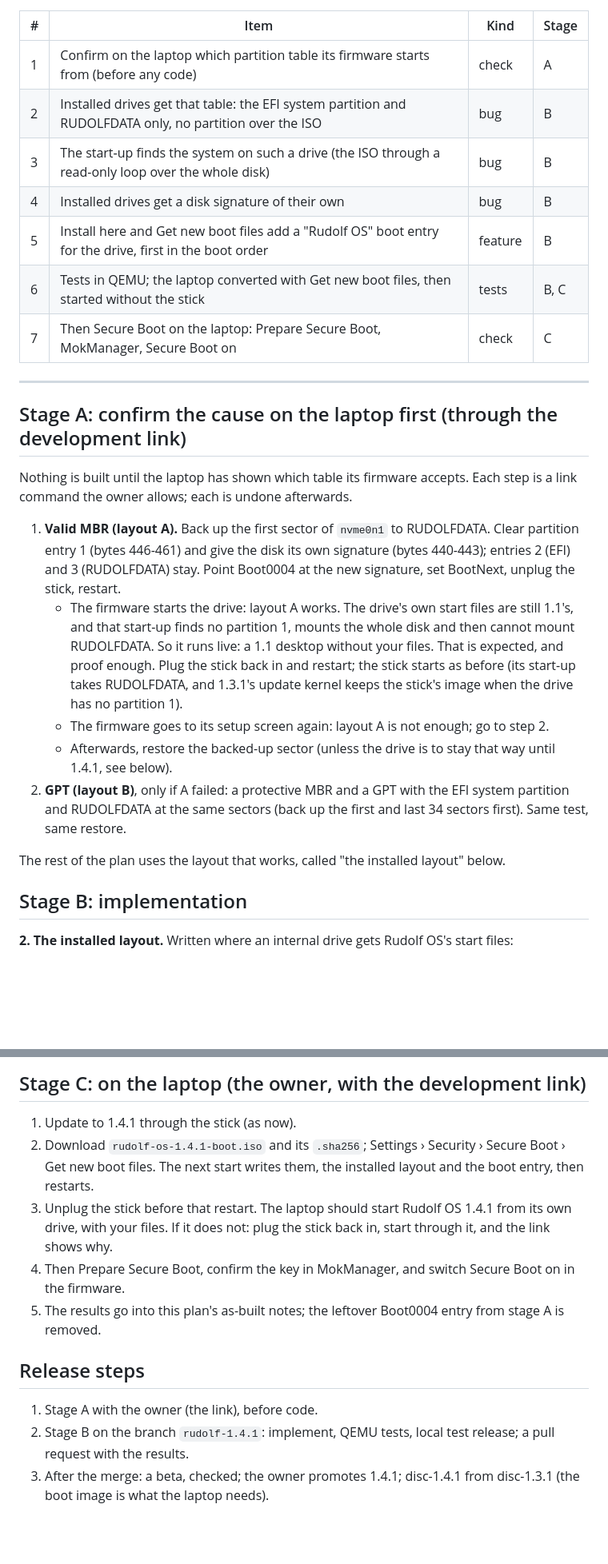
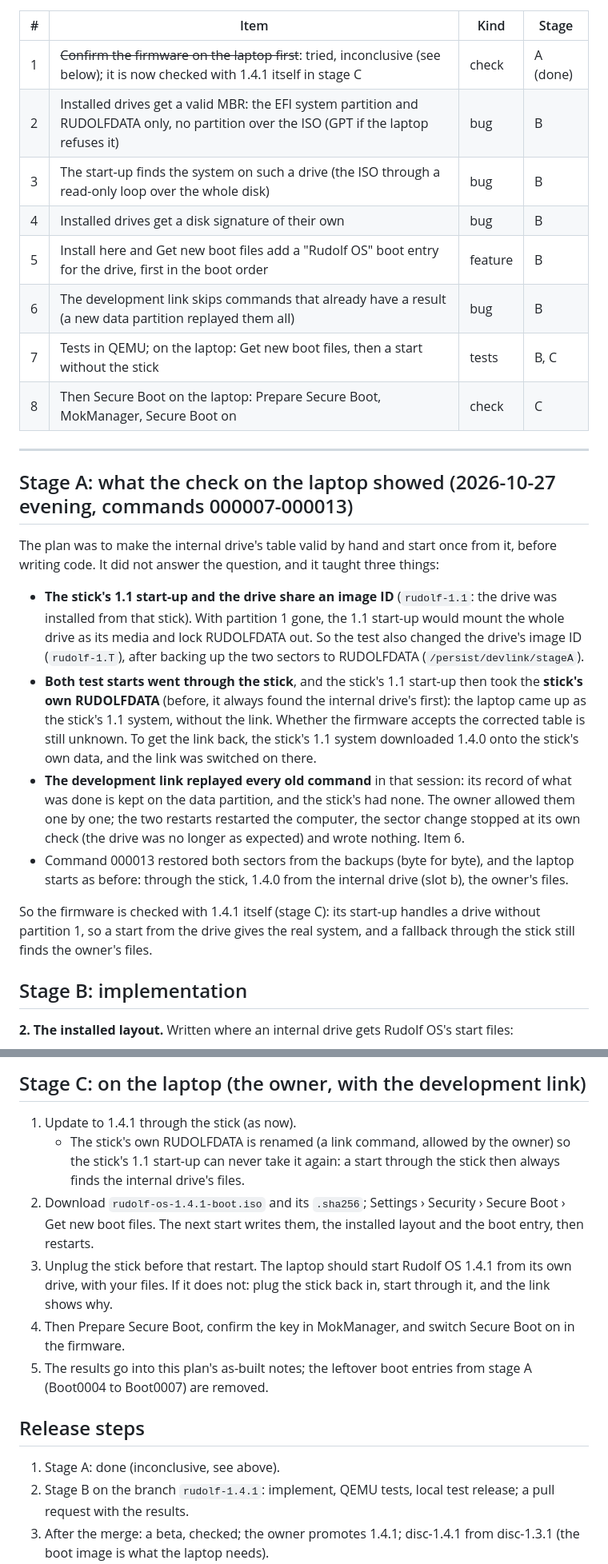
Before and after one commit to merciless146/RudolfOS, a Markdown page: docs/plan-1.4.1.md, 2 parts joined by grey strips. Shown at 80% size. Drawn GitHub-style; blank space fills up the shorter version.

Commit message:
plan-1.4.1: what stage A showed on the laptop (inconclusive; the stick took its own files; the link replayed old commands); the link fix as item 6; the firmware is checked with 1.4.1 itself
Co-Authored-By: Claude Opus 5.5 <noreply@anthropic.com>
Claude-Session: https://claude.ai/code/session_016JGZpYiSFAPAehDeS6TuoC

```diff
--- a/docs/plan-1.4.1.md
+++ b/docs/plan-1.4.1.md
@@ -24,35 +24,39 @@ and Secure Boot cannot be used (the stick's 1.1 start files are not signed).
 
 | # | Item | Kind | Stage |
 |---|------|------|-------|
-| 1 | Confirm on the laptop which partition table its firmware starts from (before any code) | check | A |
-| 2 | Installed drives get that table: the EFI system partition and RUDOLFDATA only, no partition over the ISO | bug | B |
+| 1 | ~~Confirm the firmware on the laptop first~~: tried, inconclusive (see below); it is now checked with 1.4.1 itself in stage C | check | A (done) |
+| 2 | Installed drives get a valid MBR: the EFI system partition and RUDOLFDATA only, no partition over the ISO (GPT if the laptop refuses it) | bug | B |
 | 3 | The start-up finds the system on such a drive (the ISO through a read-only loop over the whole disk) | bug | B |
 | 4 | Installed drives get a disk signature of their own | bug | B |
 | 5 | Install here and Get new boot files add a "Rudolf OS" boot entry for the drive, first in the boot order | feature | B |
-| 6 | Tests in QEMU; the laptop converted with Get new boot files, then started without the stick | tests | B, C |
-| 7 | Then Secure Boot on the laptop: Prepare Secure Boot, MokManager, Secure Boot on | check | C |
+| 6 | The development link skips commands that already have a result (a new data partition replayed them all) | bug | B |
+| 7 | Tests in QEMU; on the laptop: Get new boot files, then a start without the stick | tests | B, C |
+| 8 | Then Secure Boot on the laptop: Prepare Secure Boot, MokManager, Secure Boot on | check | C |
 
 ---
 
-## Stage A: confirm the cause on the laptop first (through the development link)
+## Stage A: what the check on the laptop showed (2026-10-27 evening, commands 000007-000013)
 
-Nothing is built until the laptop has shown which table its firmware accepts. Each step is a link command the owner
-allows; each is undone afterwards.
+The plan was to make the internal drive's table valid by hand and start once from it, before writing code. It did
+not answer the question, and it taught three things:
 
-1. **Valid MBR (layout A).** Back up the first sector of `nvme0n1` to RUDOLFDATA. Clear partition entry 1 (bytes
-   446-461) and give the disk its own signature (bytes 440-443); entries 2 (EFI) and 3 (RUDOLFDATA) stay. Point
-   Boot0004 at the new signature, set BootNext, unplug the stick, restart.
-   - The firmware starts the drive: layout A works. The drive's own start files are still 1.1's, and that start-up
-     finds no partition 1, mounts the whole disk and then cannot mount RUDOLFDATA. So it runs live: a 1.1 desktop
-     without your files. That is expected, and proof enough. Plug the stick back in and restart; the stick starts as
-     before (its start-up takes RUDOLFDATA, and 1.3.1's update kernel keeps the stick's image when the drive has no
-     partition 1).
-   - The firmware goes to its setup screen again: layout A is not enough; go to step 2.
-   - Afterwards, restore the backed-up sector (unless the drive is to stay that way until 1.4.1, see below).
-2. **GPT (layout B)**, only if A failed: a protective MBR and a GPT with the EFI system partition and RUDOLFDATA at
-   the same sectors (back up the first and last 34 sectors first). Same test, same restore.
+- **The stick's 1.1 start-up and the drive share an image ID** (`rudolf-1.1`: the drive was installed from that
+  stick). With partition 1 gone, the 1.1 start-up would mount the whole drive as its media and lock RUDOLFDATA out.
+  So the test also changed the drive's image ID (`rudolf-1.T`), after backing up the two sectors to RUDOLFDATA
+  (`/persist/devlink/stageA`).
+- **Both test starts went through the stick**, and the stick's 1.1 start-up then took the **stick's own RUDOLFDATA**
+  (before, it always found the internal drive's first): the laptop came up as the stick's 1.1 system, without the
+  link. Whether the firmware accepts the corrected table is still unknown. To get the link back, the stick's 1.1
+  system downloaded 1.4.0 onto the stick's own data, and the link was switched on there.
+- **The development link replayed every old command** in that session: its record of what was done is kept on the
+  data partition, and the stick's had none. The owner allowed them one by one; the two restarts restarted the
+  computer, the sector change stopped at its own check (the drive was no longer as expected) and wrote nothing.
+  Item 6.
+- Command 000013 restored both sectors from the backups (byte for byte), and the laptop starts as before: through
+  the stick, 1.4.0 from the internal drive (slot b), the owner's files.
 
-The rest of the plan uses the layout that works, called "the installed layout" below.
+So the firmware is checked with 1.4.1 itself (stage C): its start-up handles a drive without partition 1, so a start
+from the drive gives the real system, and a fallback through the stick still finds the owner's files.
 
 ## Stage B: implementation
 
@@ -95,15 +104,17 @@ Boot); this uses the same code. Without EFI (BIOS starts) nothing is written.
 ## Stage C: on the laptop (the owner, with the development link)
 
 1. Update to 1.4.1 through the stick (as now).
+   - The stick's own RUDOLFDATA is renamed (a link command, allowed by the owner) so the stick's 1.1 start-up can
+     never take it again: a start through the stick then always finds the internal drive's files.
 2. Download `rudolf-os-1.4.1-boot.iso` and its `.sha256`; Settings › Security › Secure Boot › Get new boot files.
    The next start writes them, the installed layout and the boot entry, then restarts.
 3. Unplug the stick before that restart. The laptop should start Rudolf OS 1.4.1 from its own drive, with your
    files. If it does not: plug the stick back in, start through it, and the link shows why.
 4. Then Prepare Secure Boot, confirm the key in MokManager, and switch Secure Boot on in the firmware.
-5. The results go into this plan's as-built notes; the leftover Boot0004 entry from stage A is removed.
+5. The results go into this plan's as-built notes; the leftover boot entries from stage A (Boot0004 to Boot0007) are removed.
 
 ## Release steps
-1. Stage A with the owner (the link), before code.
+1. Stage A: done (inconclusive, see above).
 2. Stage B on the branch `rudolf-1.4.1`: implement, QEMU tests, local test release; a pull request with the results.
 3. After the merge: a beta, checked; the owner promotes 1.4.1; disc-1.4.1 from disc-1.3.1 (the boot image is what
    the laptop needs).
```
Also changed, not shown: other parts of docs/plan-1.4.1.md (+5 -0 lines).
